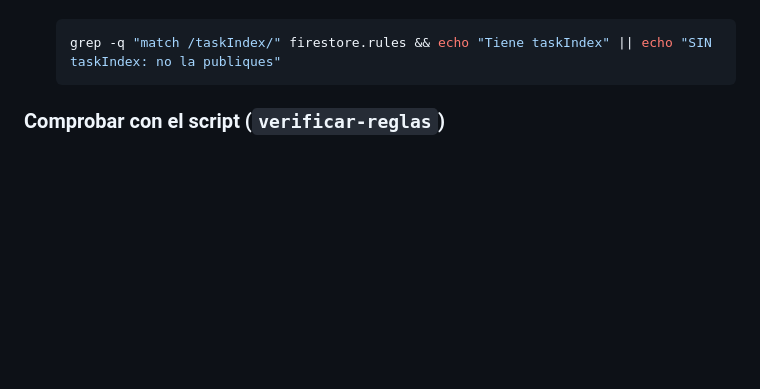
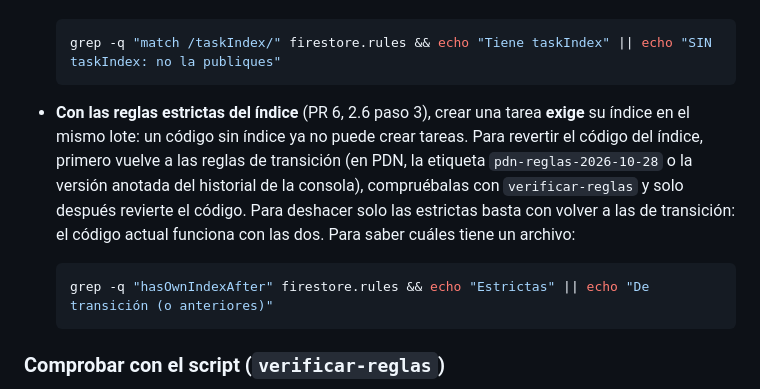
Before and after one commit to JuanAlvarezB/TableroKanba, a Markdown page: README.md, the part around the change. Drawn GitHub-style; blank space fills up the shorter version.

````diff
--- a/README.md
+++ b/README.md
@@ -195,6 +195,17 @@ su documento de `taskIndex` en el mismo lote. Unas reglas sin `match /taskIndex/
 
   ```bash
   grep -q "match /taskIndex/" firestore.rules && echo "Tiene taskIndex" || echo "SIN taskIndex: no la publiques"
+  ```
+
+- **Con las reglas estrictas del índice** (PR 6, 2.6 paso 3), crear una tarea **exige** su índice en el
+  mismo lote: un código sin índice ya no puede crear tareas. Para revertir el código del índice, primero
+  vuelve a las reglas de transición (en PDN, la etiqueta `pdn-reglas-2026-10-28` o la versión anotada del
+  historial de la consola), compruébalas con `verificar-reglas` y solo después revierte el código. Para
+  deshacer solo las estrictas basta con volver a las de transición: el código actual funciona con las dos.
+  Para saber cuáles tiene un archivo:
+
+  ```bash
+  grep -q "hasOwnIndexAfter" firestore.rules && echo "Estrictas" || echo "De transición (o anteriores)"
   ```
 
 ### Comprobar con el script (`verificar-reglas`)
````
Also changed, not shown: docs/VERIFICACION_MANUAL.md (+44 -1 lines).
